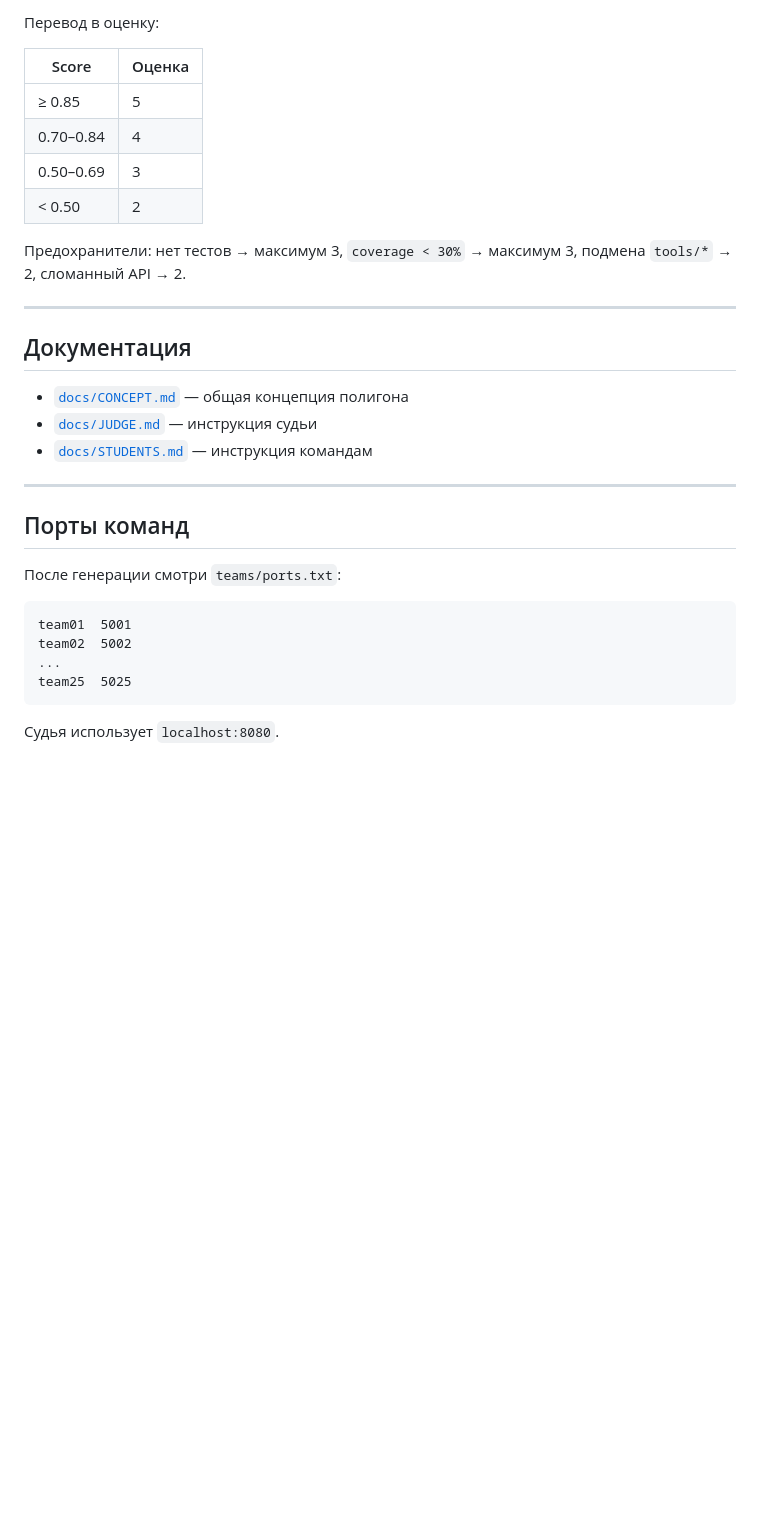
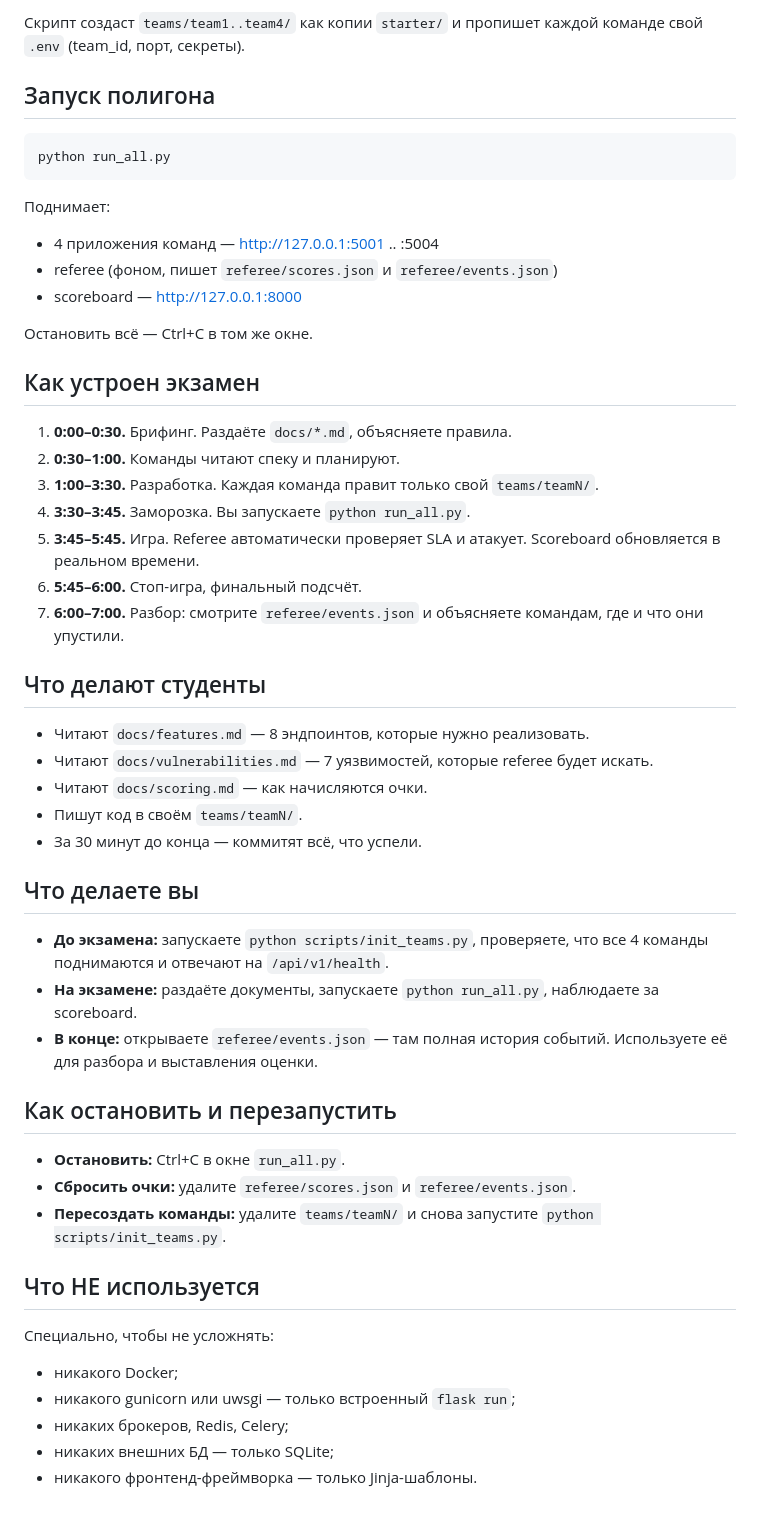
Before and after one commit to Faziktop/4kurs, a Markdown page: README.md, the part around one of its changes. Drawn GitHub-style; blank space fills up the shorter version.

````diff
--- a/README.md
+++ b/README.md
@@ -97,36 +37,66 @@ score = 0.30·speed + 0.20·tests + 0.20·quality
 ```
 
-Перевод в оценку:
+Скрипт создаст `teams/team1..team4/` как копии `starter/` и пропишет
+каждой команде свой `.env` (team_id, порт, секреты).
 
-| Score | Оценка |
-|---|---|
-| ≥ 0.85 | 5 |
-| 0.70–0.84 | 4 |
-| 0.50–0.69 | 3 |
-| < 0.50 | 2 |
+## Запуск полигона
 
-Предохранители: нет тестов → максимум 3, `coverage < 30%` → максимум 3,
-подмена `tools/*` → 2, сломанный API → 2.
-
----
-
-## Документация
-
-- [`docs/CONCEPT.md`](docs/CONCEPT.md) — общая концепция полигона
-- [`docs/JUDGE.md`](docs/JUDGE.md) — инструкция судьи
-- [`docs/STUDENTS.md`](docs/STUDENTS.md) — инструкция командам
-
----
-
-## Порты команд
-
-После генерации смотри `teams/ports.txt`:
-
-```
-team01  5001
-team02  5002
-...
-team25  5025
+```bash
+python run_all.py
 ```
 
-Судья использует `localhost:8080`.
+Поднимает:
+
+- 4 приложения команд — http://127.0.0.1:5001 .. :5004
+- referee (фоном, пишет `referee/scores.json` и `referee/events.json`)
+- scoreboard — http://127.0.0.1:8000
+
+Остановить всё — Ctrl+C в том же окне.
+
+## Как устроен экзамен
+
+1. **0:00–0:30.** Брифинг. Раздаёте `docs/*.md`, объясняете правила.
+2. **0:30–1:00.** Команды читают спеку и планируют.
+3. **1:00–3:30.** Разработка. Каждая команда правит только свой
+   `teams/teamN/`.
+4. **3:30–3:45.** Заморозка. Вы запускаете `python run_all.py`.
+5. **3:45–5:45.** Игра. Referee автоматически проверяет SLA и атакует.
+   Scoreboard обновляется в реальном времени.
+6. **5:45–6:00.** Стоп-игра, финальный подсчёт.
+7. **6:00–7:00.** Разбор: смотрите `referee/events.json` и объясняете
+   командам, где и что они упустили.
+
+## Что делают студенты
+
+- Читают `docs/features.md` — 8 эндпоинтов, которые нужно реализовать.
+- Читают `docs/vulnerabilities.md` — 7 уязвимостей, которые referee будет
+  искать.
+- Читают `docs/scoring.md` — как начисляются очки.
+- Пишут код в своём `teams/teamN/`.
+- За 30 минут до конца — коммитят всё, что успели.
+
+## Что делаете вы
+
+- **До экзамена:** запускаете `python scripts/init_teams.py`, проверяете,
+  что все 4 команды поднимаются и отвечают на `/api/v1/health`.
+- **На экзамене:** раздаёте документы, запускаете `python run_all.py`,
+  наблюдаете за scoreboard.
+- **В конце:** открываете `referee/events.json` — там полная история
+  событий. Используете её для разбора и выставления оценки.
+
+## Как остановить и перезапустить
+
+- **Остановить:** Ctrl+C в окне `run_all.py`.
+- **Сбросить очки:** удалите `referee/scores.json` и `referee/events.json`.
+- **Пересоздать команды:** удалите `teams/teamN/` и снова запустите
+  `python scripts/init_teams.py`.
+
+## Что НЕ используется
+
+Специально, чтобы не усложнять:
+
+- никакого Docker;
+- никакого gunicorn или uwsgi — только встроенный `flask run`;
+- никаких брокеров, Redis, Celery;
+- никаких внешних БД — только SQLite;
+- никакого фронтенд-фреймворка — только Jinja-шаблоны.
````
Also changed, not shown: other parts of README.md (+24 -84 lines).
